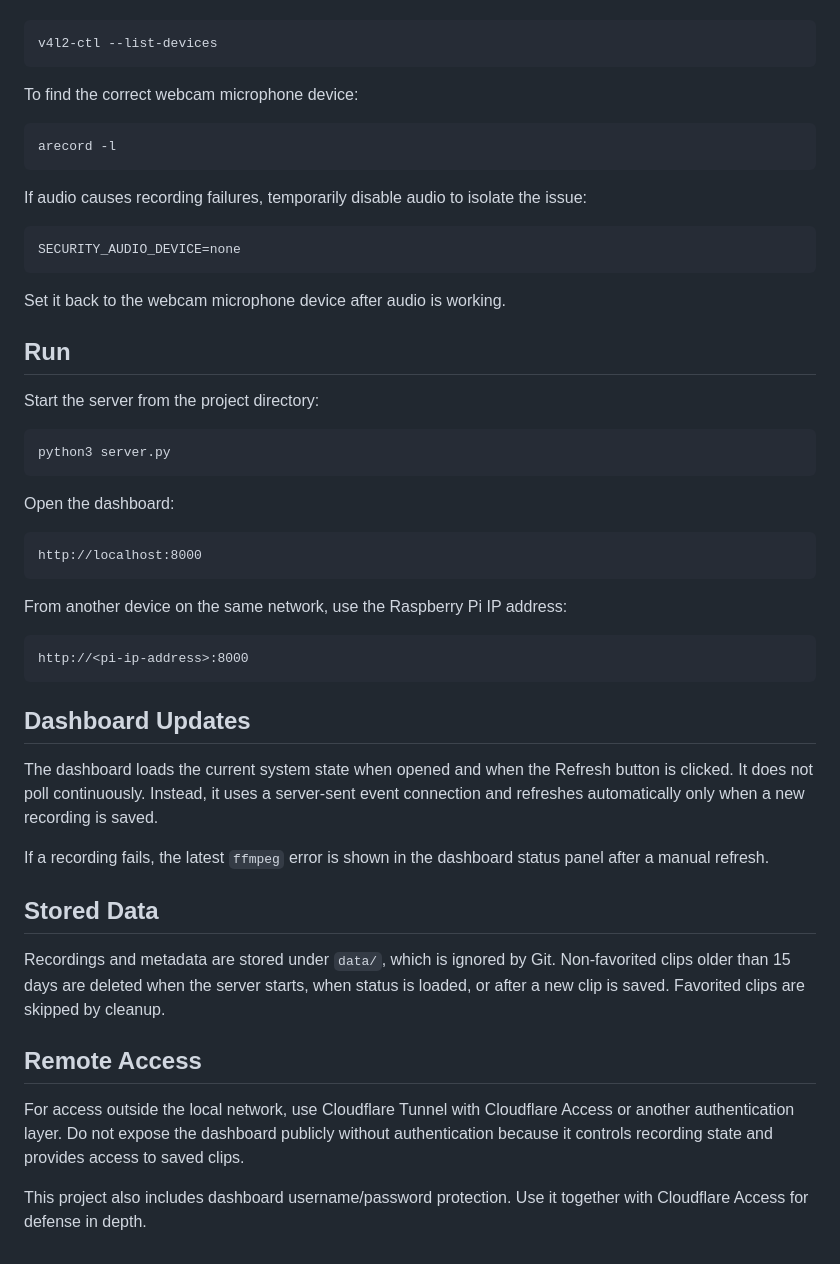
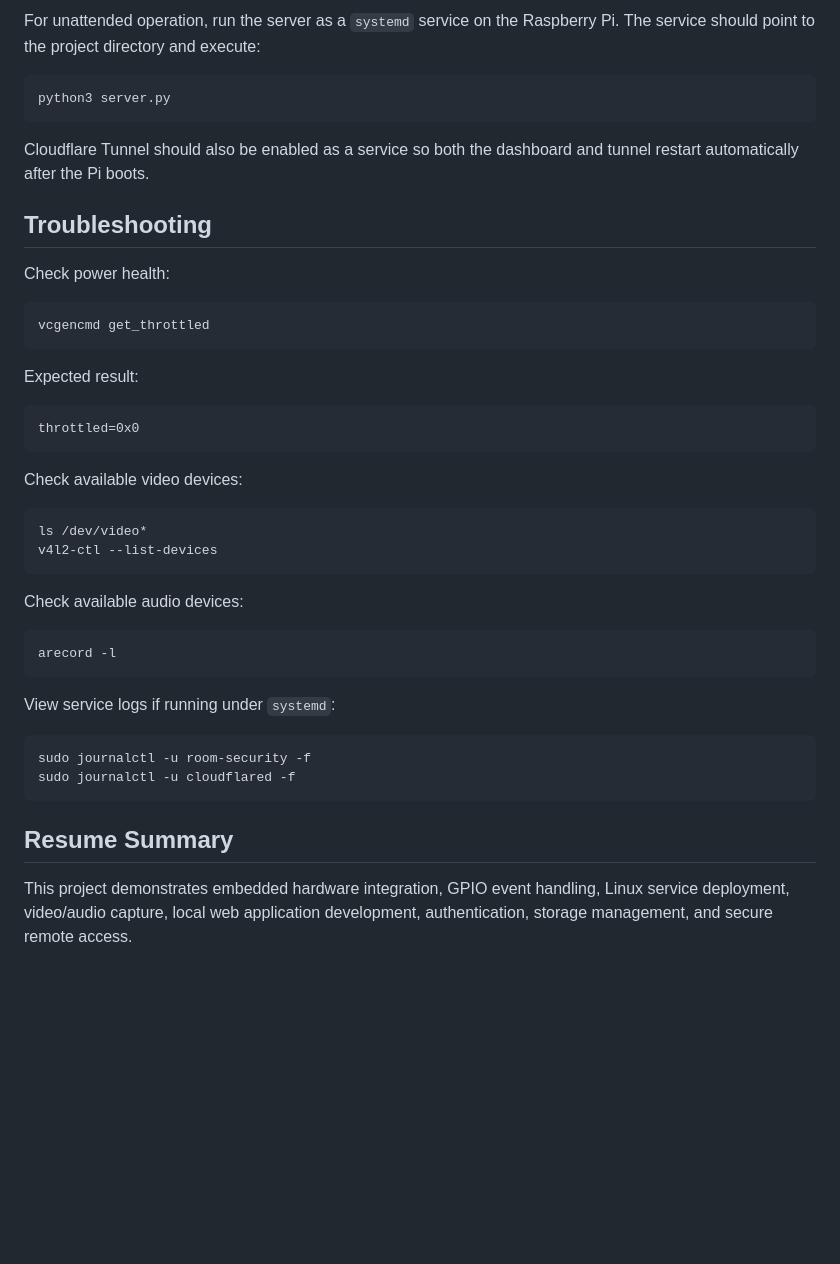
Before and after one commit to fabiod-gr/Room-Security-System, a Markdown page: README.md, the part around one of its changes. Drawn GitHub-style; blank space fills up the shorter version.

````diff
--- a/README.md
+++ b/README.md
@@ -77,52 +176,45 @@ To find the correct webcam video device:
+For unattended operation, run the server as a `systemd` service on the Raspberry Pi. The service should point to the project directory and execute:
+
+```bash
+python3 server.py
+```
+
+Cloudflare Tunnel should also be enabled as a service so both the dashboard and tunnel restart automatically after the Pi boots.
+
+## Troubleshooting
+
+Check power health:
+
+```bash
+vcgencmd get_throttled
+```
+
+Expected result:
+
+```text
+throttled=0x0
+```
+
+Check available video devices:
+
+```bash
+ls /dev/video*
 v4l2-ctl --list-devices
 ```
 
-To find the correct webcam microphone device:
+Check available audio devices:
 
 ```bash
 arecord -l
 ```
 
-If audio causes recording failures, temporarily disable audio to isolate the issue:
+View service logs if running under `systemd`:
 
-```env
-SECURITY_AUDIO_DEVICE=none
+```bash
+sudo journalctl -u room-security -f
+sudo journalctl -u cloudflared -f
 ```
 
-Set it back to the webcam microphone device after audio is working.
+## Resume Summary
 
-## Run
-
-Start the server from the project directory:
-
-```bash
-python3 server.py
-```
-
-Open the dashboard:
-
-```text
-http://localhost:8000
-```
-
-From another device on the same network, use the Raspberry Pi IP address:
-
-```text
-http://<pi-ip-address>:8000
-```
-
-## Dashboard Updates
-
-The dashboard loads the current system state when opened and when the Refresh button is clicked. It does not poll continuously. Instead, it uses a server-sent event connection and refreshes automatically only when a new recording is saved.
-
-If a recording fails, the latest `ffmpeg` error is shown in the dashboard status panel after a manual refresh.
-
-## Stored Data
-
-Recordings and metadata are stored under `data/`, which is ignored by Git. Non-favorited clips older than 15 days are deleted when the server starts, when status is loaded, or after a new clip is saved. Favorited clips are skipped by cleanup.
-
-## Remote Access
-
-For access outside the local network, use Cloudflare Tunnel with Cloudflare Access or another authentication layer. Do not expose the dashboard publicly without authentication because it controls recording state and provides access to saved clips.
-
-This project also includes dashboard username/password protection. Use it together with Cloudflare Access for defense in depth.
+This project demonstrates embedded hardware integration, GPIO event handling, Linux service deployment, video/audio capture, local web application development, authentication, storage management, and secure remote access.
````
Also changed, not shown: other parts of README.md (+125 -26 lines).
